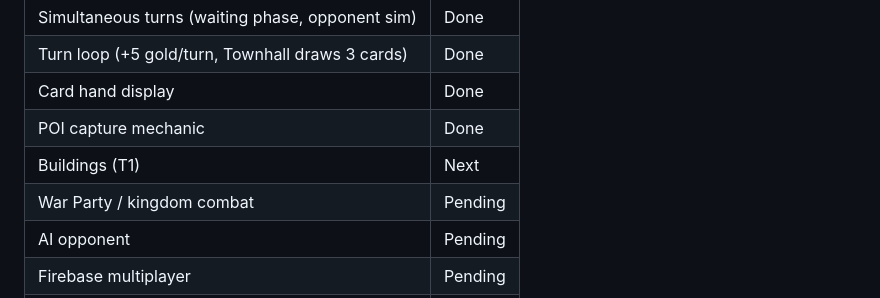
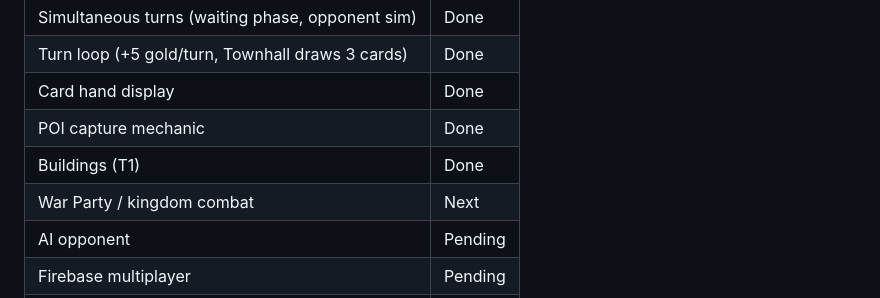
Before and after one commit to louishtrinh/SwordAndMagic, a Markdown page: GDD.md, the part around the change. GitHub-like rendering.

Commit message:
Update GDD: buildings done, war party next
https://claude.ai/code/session_01LDUUatsAmVZgoYEU9VgLpA

```diff
--- a/GDD.md
+++ b/GDD.md
@@ -198,8 +198,8 @@ Spells have a tier and level; upgradeable.
 | Turn loop (+5 gold/turn, Townhall draws 3 cards) | Done |
 | Card hand display | Done |
 | POI capture mechanic | Done |
-| Buildings (T1) | Next |
-| War Party / kingdom combat | Pending |
+| Buildings (T1) | Done |
+| War Party / kingdom combat | Next |
 | AI opponent | Pending |
 | Firebase multiplayer | Pending |
 | Spells | Pending |
```
